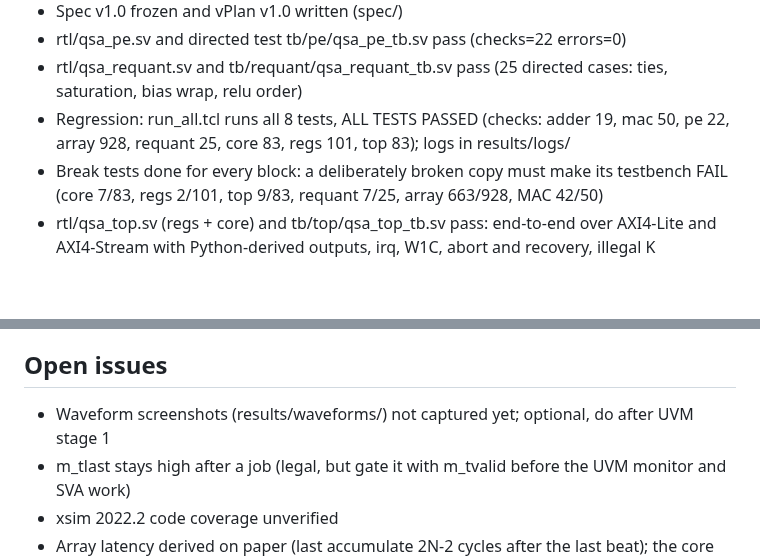
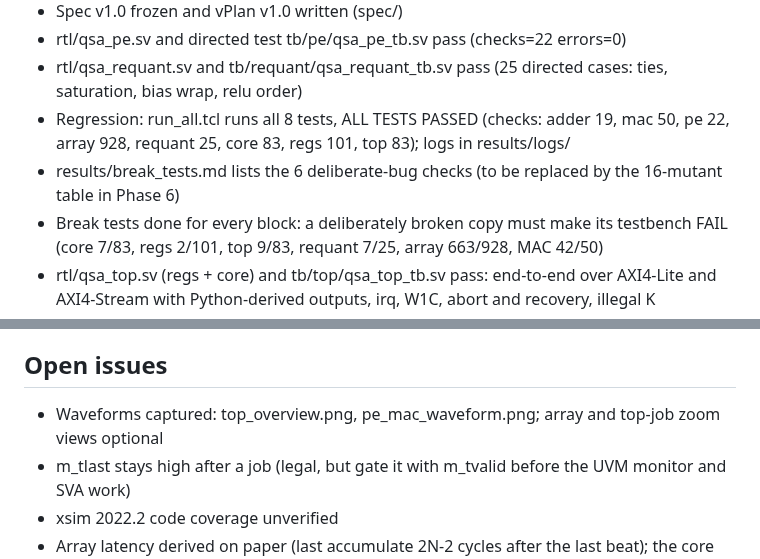
Before and after one commit to blessy-evangeline/qsa-verify, a Markdown page: STATE.md, 2 parts joined by grey strips. Rendered like a GitHub page; blank space fills up the shorter version.

```diff
--- a/STATE.md
+++ b/STATE.md
@@ -10,6 +10,7 @@
 - rtl/qsa_pe.sv and directed test tb/pe/qsa_pe_tb.sv pass (checks=22 errors=0)
 - rtl/qsa_requant.sv and tb/requant/qsa_requant_tb.sv pass (25 directed cases: ties, saturation, bias wrap, relu order)
 - Regression: run_all.tcl runs all 8 tests, ALL TESTS PASSED (checks: adder 19, mac 50, pe 22, array 928, requant 25, core 83, regs 101, top 83); logs in results/logs/
+- results/break_tests.md lists the 6 deliberate-bug checks (to be replaced by the 16-mutant table in Phase 6)
 - Break tests done for every block: a deliberately broken copy must make its testbench FAIL (core 7/83, regs 2/101, top 9/83, requant 7/25, array 663/928, MAC 42/50)
 - rtl/qsa_top.sv (regs + core) and tb/top/qsa_top_tb.sv pass: end-to-end over AXI4-Lite and AXI4-Stream with Python-derived outputs, irq, W1C, abort and recovery, illegal K
 - rtl/qsa_regs.sv (AXI4-Lite registers) and tb/regs/qsa_regs_tb.sv pass: reset values, field masks, bias, start/soft_reset pulses, W1C status, irq, SLVERR on unmapped, hard reset
@@ -44,7 +45,7 @@
 
 ## Open issues
 
-- Waveform screenshots (results/waveforms/) not captured yet; optional, do after UVM stage 1
+- Waveforms captured: top_overview.png, pe_mac_waveform.png; array and top-job zoom views optional
 - m_tlast stays high after a job (legal, but gate it with m_tvalid before the UVM monitor and SVA work)
 - xsim 2022.2 code coverage unverified
 - Array latency derived on paper (last accumulate 2N-2 cycles after the last beat); the core waits a conservative 2N cycles; exact value not yet confirmed in a waveform
```
Also changed, not shown: README.md (+17 -0 lines), results/break_tests.md (added, +18 -0 lines), results/waveforms/pe_mac_waveform.png (added).
